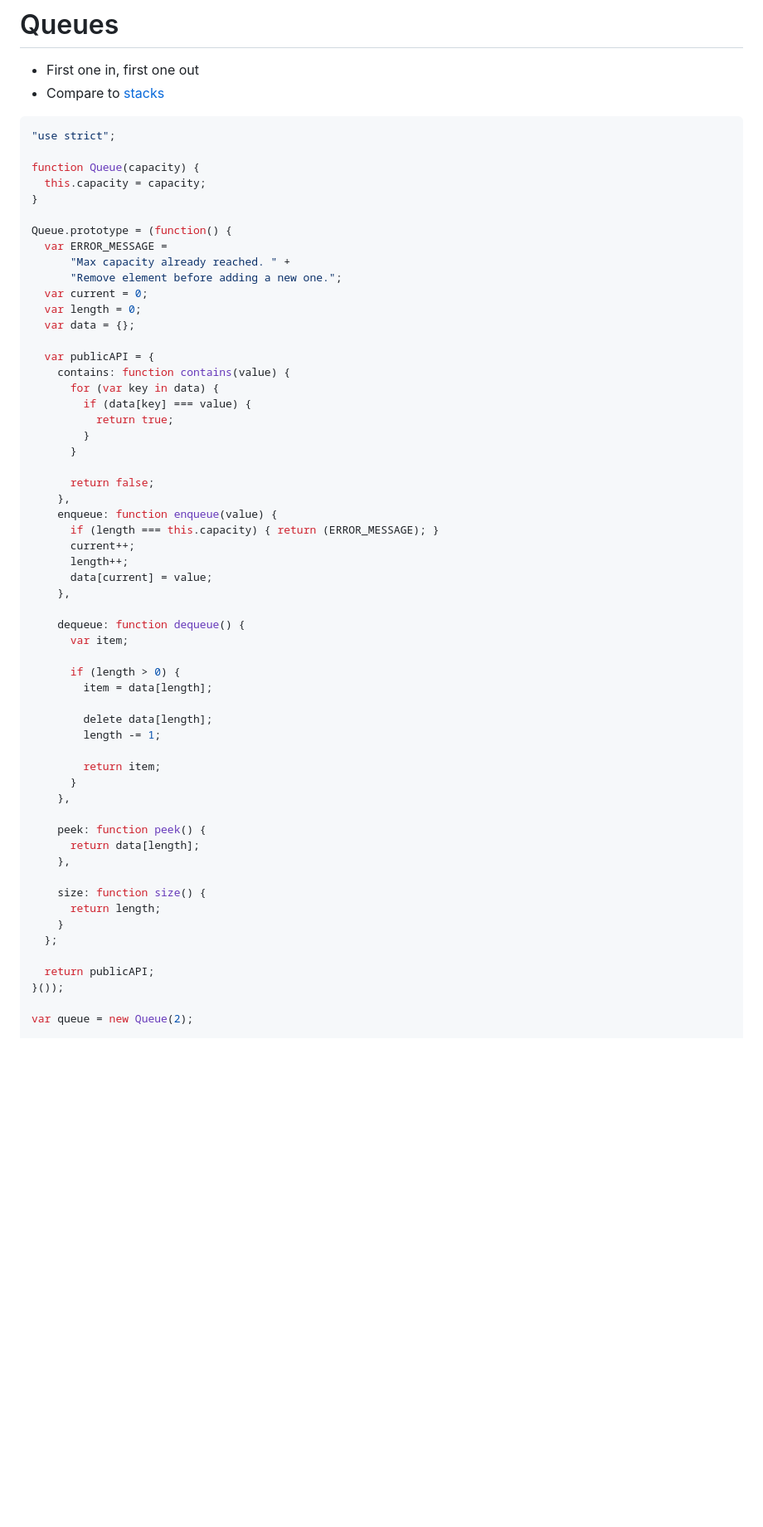
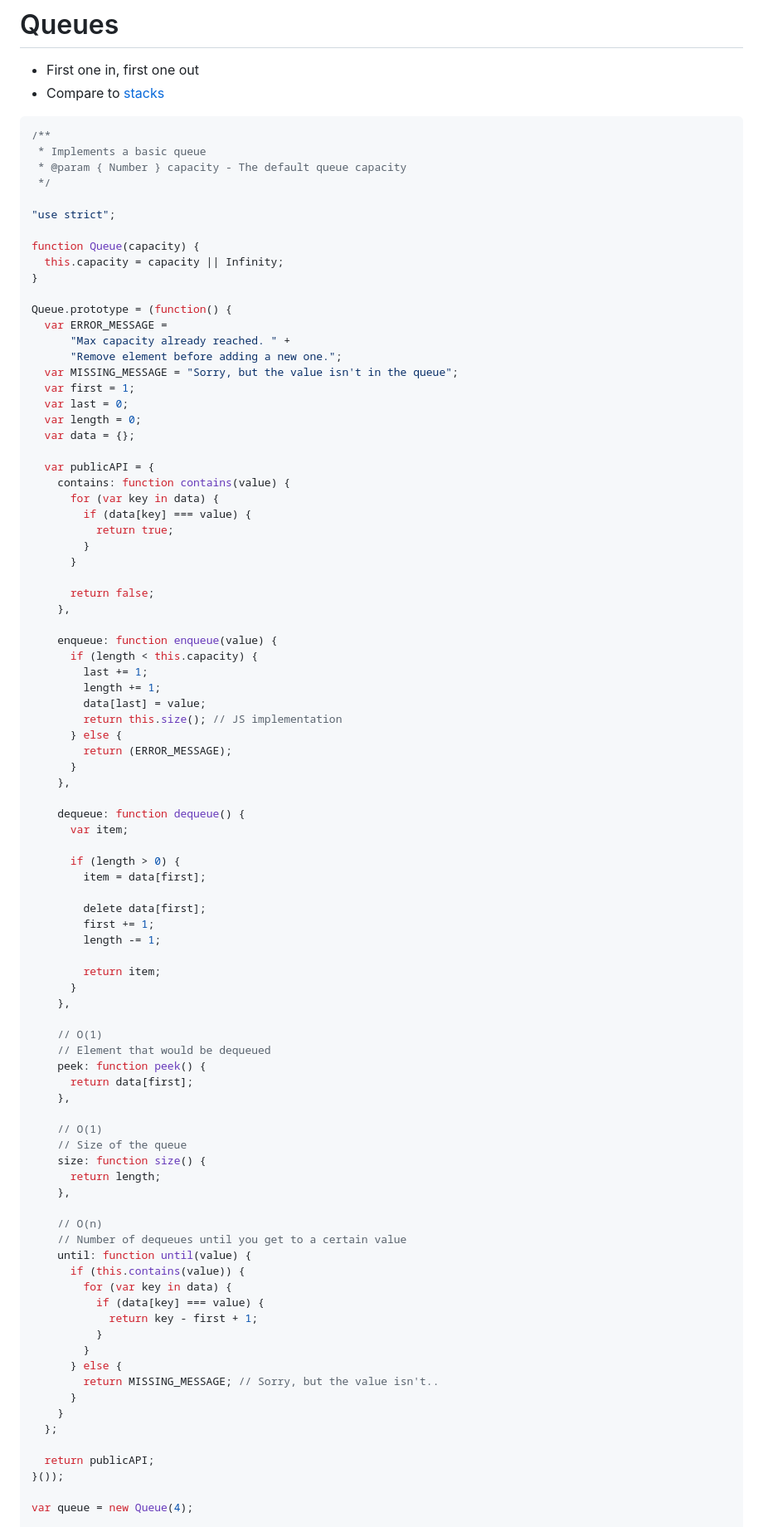
Before and after one commit to michaelwehrley/notes, a Markdown page: data_structures/queues.md, the part around the change printed below. Shown: that part at 83% size. GitHub-like rendering; blank space fills up the shorter version.

````diff
--- a/data_structures/queues.md
+++ b/data_structures/queues.md
@@ -4,17 +4,24 @@
 * Compare to [stacks](./stacks.md)
 
 ```JavaScript
+/**
+ * Implements a basic queue
+ * @param { Number } capacity - The default queue capacity
+ */
+
 "use strict";
 
 function Queue(capacity) {
-  this.capacity = capacity;
+  this.capacity = capacity || Infinity;
 }
 
 Queue.prototype = (function() {
   var ERROR_MESSAGE =
       "Max capacity already reached. " +
       "Remove element before adding a new one.";
-  var current = 0;
+  var MISSING_MESSAGE = "Sorry, but the value isn't in the queue";
+  var first = 1;
+  var last = 0;
   var length = 0;
   var data = {};
 
@@ -28,37 +35,61 @@ Queue.prototype = (function() {
 
       return false;
     },
+
     enqueue: function enqueue(value) {
-      if (length === this.capacity) { return (ERROR_MESSAGE); }
-      current++;
-      length++;
-      data[current] = value;
+      if (length < this.capacity) {
+        last += 1;
+        length += 1;
+        data[last] = value;
+        return this.size(); // JS implementation
+      } else {
+        return (ERROR_MESSAGE);
+      }
     },
 
     dequeue: function dequeue() {
       var item;
 
       if (length > 0) {
-        item = data[length];
+        item = data[first];
 
-        delete data[length];
+        delete data[first];
+        first += 1;
         length -= 1;
 
         return item;
       }
     },
 
+    // O(1)
+    // Element that would be dequeued
     peek: function peek() {
-      return data[length];
+      return data[first];
     },
 
+    // O(1)
+    // Size of the queue
     size: function size() {
       return length;
+    },
+
+    // O(n)
+    // Number of dequeues until you get to a certain value
+    until: function until(value) {
+      if (this.contains(value)) {
+        for (var key in data) {
+          if (data[key] === value) {
+            return key - first + 1;
+          }
+        }
+      } else {
+        return MISSING_MESSAGE; // Sorry, but the value isn't..
+      }
     }
   };
 
   return publicAPI;
 }());
 
-var queue = new Queue(2);
+var queue = new Queue(4);
 
````
Also changed, not shown: other parts of data_structures/queues.md (+22 -9 lines), data_structures/stacks.md (+77 -9 lines), assets/double_ended_queue.png (added).
